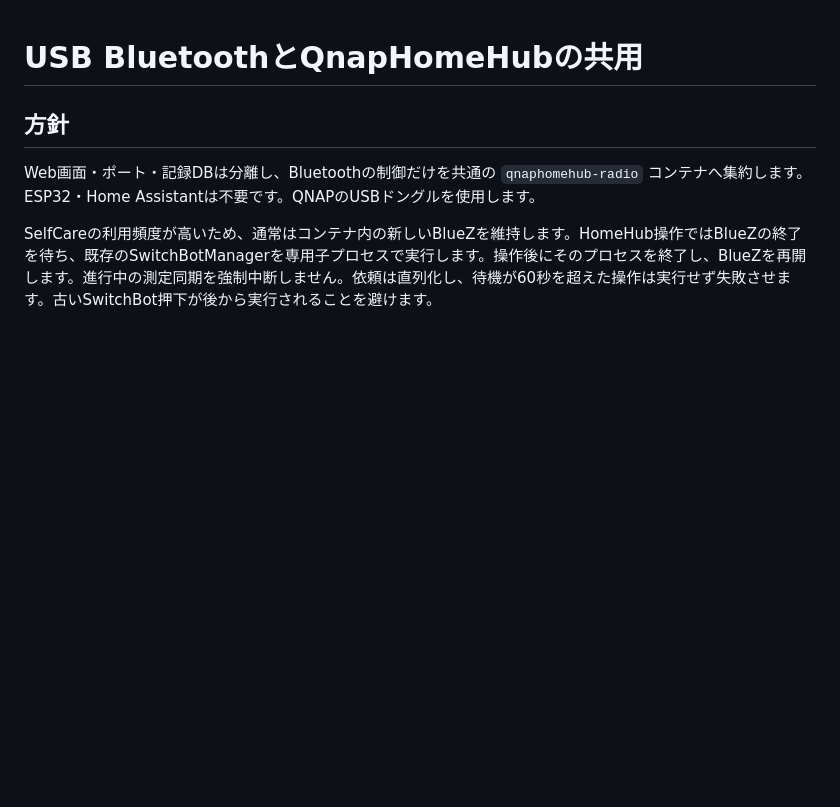
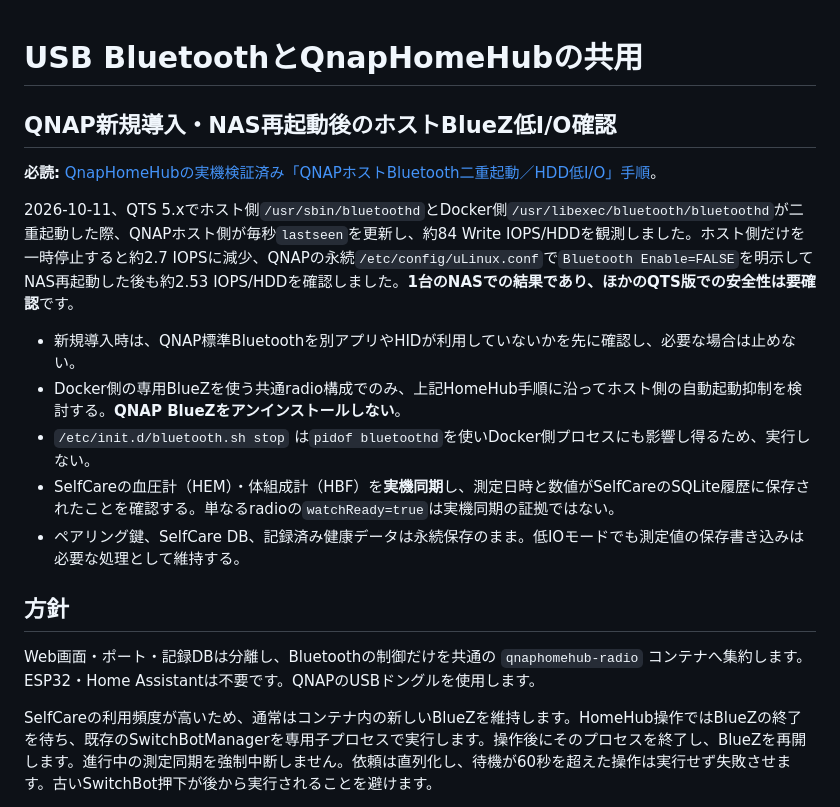
Before and after one commit to souten-yd/QnapSelfCare, a Markdown page: docs/bluetooth-homehub.md, the part around the change. Rendered like a GitHub page; blank space fills up the shorter version.

Commit message:
docs(selfcare): add HomeHub host BlueZ collision checklist with preserved Omron SQLite synchronization

```diff
--- a/docs/bluetooth-homehub.md
+++ b/docs/bluetooth-homehub.md
@@ -1,4 +1,16 @@
 # USB BluetoothとQnapHomeHubの共用
+
+## QNAP新規導入・NAS再起動後のホストBlueZ低I/O確認
+
+**必読:** [QnapHomeHubの実機検証済み「QNAPホストBluetooth二重起動／HDD低I/O」手順](https://github.com/souten-yd/QnapHomeHub/blob/main/docs/QNAP-HOST-BLUEZ-LOW-IO-RUNBOOK.md)。
+
+2026-10-11、QTS 5.xでホスト側`/usr/sbin/bluetoothd`とDocker側`/usr/libexec/bluetooth/bluetoothd`が二重起動した際、QNAPホスト側が毎秒`lastseen`を更新し、約84 Write IOPS/HDDを観測しました。ホスト側だけを一時停止すると約2.7 IOPSに減少、QNAPの永続`/etc/config/uLinux.conf`で`Bluetooth Enable=FALSE`を明示してNAS再起動した後も約2.53 IOPS/HDDを確認しました。**1台のNASでの結果であり、ほかのQTS版での安全性は要確認**です。
+
+- 新規導入時は、QNAP標準Bluetoothを別アプリやHIDが利用していないかを先に確認し、必要な場合は止めない。
+- Docker側の専用BlueZを使う共通radio構成でのみ、上記HomeHub手順に沿ってホスト側の自動起動抑制を検討する。**QNAP BlueZをアンインストールしない**。
+- `/etc/init.d/bluetooth.sh stop` は`pidof bluetoothd`を使いDocker側プロセスにも影響し得るため、実行しない。
+- SelfCareの血圧計（HEM）・体組成計（HBF）を**実機同期**し、測定日時と数値がSelfCareのSQLite履歴に保存されたことを確認する。単なるradioの`watchReady=true`は実機同期の証拠ではない。
+- ペアリング鍵、SelfCare DB、記録済み健康データは永続保存のまま。低IOモードでも測定値の保存書き込みは必要な処理として維持する。
 
 ## 方針
 
```
